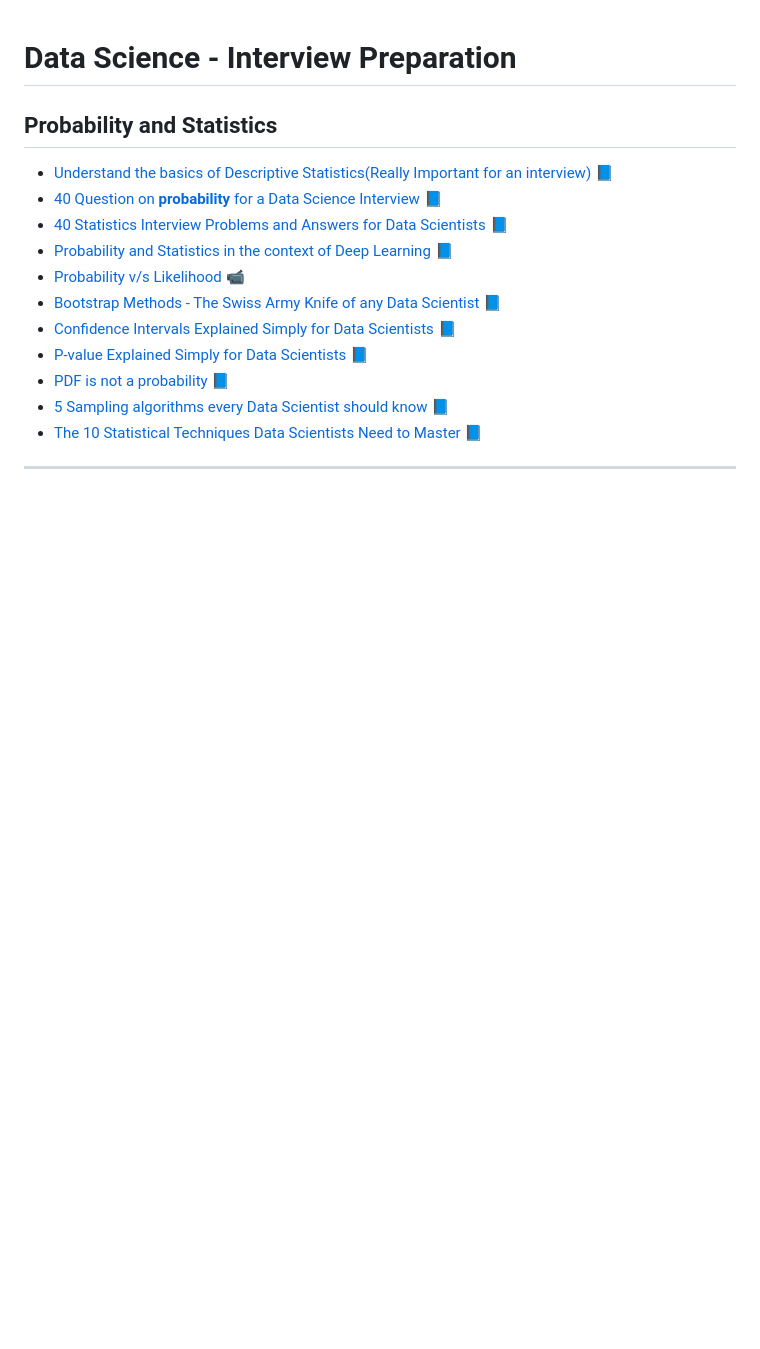
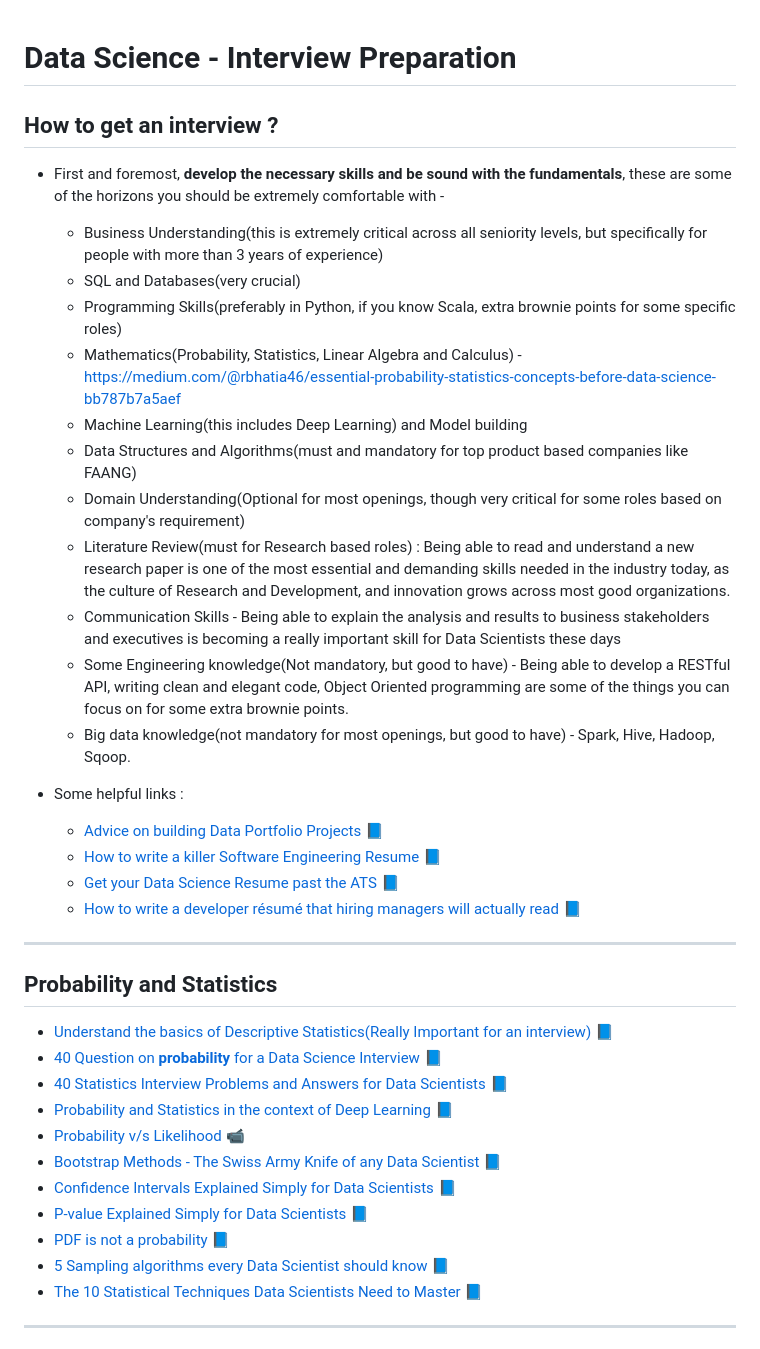
Before and after one commit to thabresh-s/Data-Science, a Markdown page: Interview Preparation/readme.md, the part around the change. GitHub-like rendering; blank space fills up the shorter version.

```diff
--- a/Interview Preparation/readme.md
+++ b/Interview Preparation/readme.md
@@ -1,6 +1,28 @@
 
 # Data Science - Interview Preparation
 
+## How to get an interview ?
+
+* First and foremost, **develop the necessary skills and be sound with the fundamentals**, these are some of the horizons you should be extremely comfortable with -
+  - Business Understanding(this is extremely critical across all seniority levels, but specifically for people with more than 3 years of experience)
+  - SQL and Databases(very crucial)
+  - Programming Skills(preferably in Python, if you know Scala, extra brownie points for some specific roles)
+  - Mathematics(Probability, Statistics, Linear Algebra and Calculus) - https://medium.com/@rbhatia46/essential-probability-statistics-concepts-before-data-science-bb787b7a5aef
+  - Machine Learning(this includes Deep Learning) and Model building
+  - Data Structures and Algorithms(must and mandatory for top product based companies like FAANG)
+  - Domain Understanding(Optional for most openings, though very critical for some roles based on company's requirement)
+  - Literature Review(must for Research based roles) : Being able to read and understand a new research paper is one of the most essential and demanding skills needed in the industry today, as the culture of Research and Development, and innovation grows across most good organizations.
+  - Communication Skills - Being able to explain the analysis and results to business stakeholders and executives is becoming a really important skill for Data Scientists these days
+  - Some Engineering knowledge(Not mandatory, but good to have) - Being able to develop a RESTful API, writing clean and elegant code, Object Oriented programming are some of the things you can focus on for some extra brownie points.
+  - Big data knowledge(not mandatory for most openings, but good to have) - Spark, Hive, Hadoop, Sqoop.
+
+* Some helpful links :
+  * [Advice on building Data Portfolio Projects](https://medium.com/@jasonkgoodman/advice-on-building-data-portfolio-projects-c5f96d8a0627) 📘
+  * [How to write a killer Software Engineering Resume](https://www.freecodecamp.org/news/writing-a-killer-software-engineering-resume-b11c91ef699d/) 📘
+  * [Get your Data Science Resume past the ATS](https://towardsdatascience.com/up-level-your-data-science-resume-getting-past-ats-64322f0cbb73) 📘
+  * [How to write a developer résumé that hiring managers will actually read](https://www.freecodecamp.org/news/how-to-write-a-resume-that-works/) 📘
+
+***
 ## Probability and Statistics
 * [Understand the basics of Descriptive Statistics(Really Important for an interview)](https://towardsdatascience.com/understanding-descriptive-statistics-c9c2b0641291) 📘
 * [40 Question on **probability** for a Data Science Interview](https://www.analyticsvidhya.com/blog/2017/04/40-questions-on-probability-for-all-aspiring-data-scientists/) 📘
```
